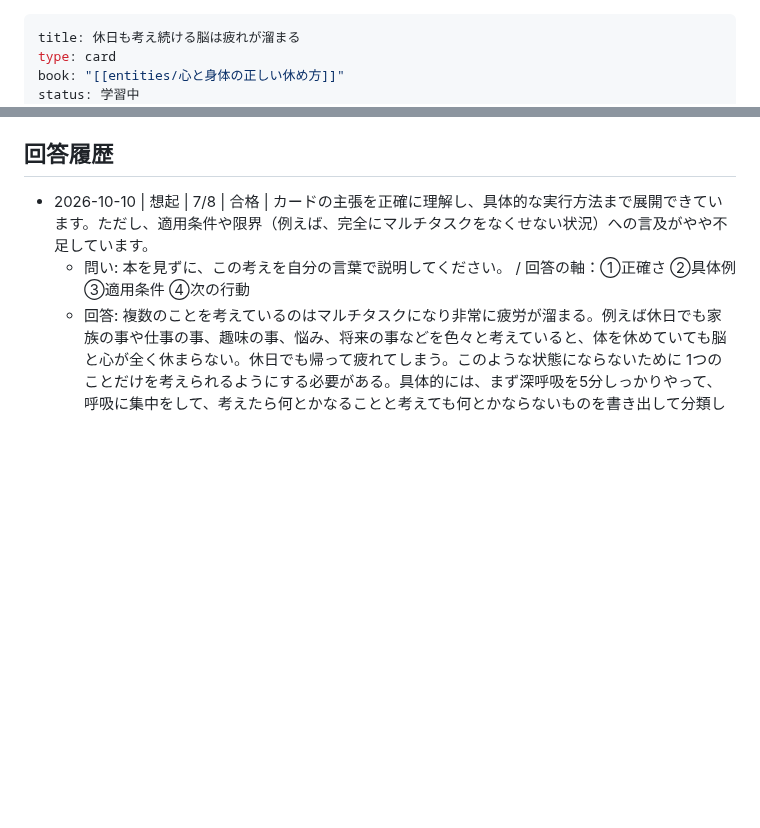
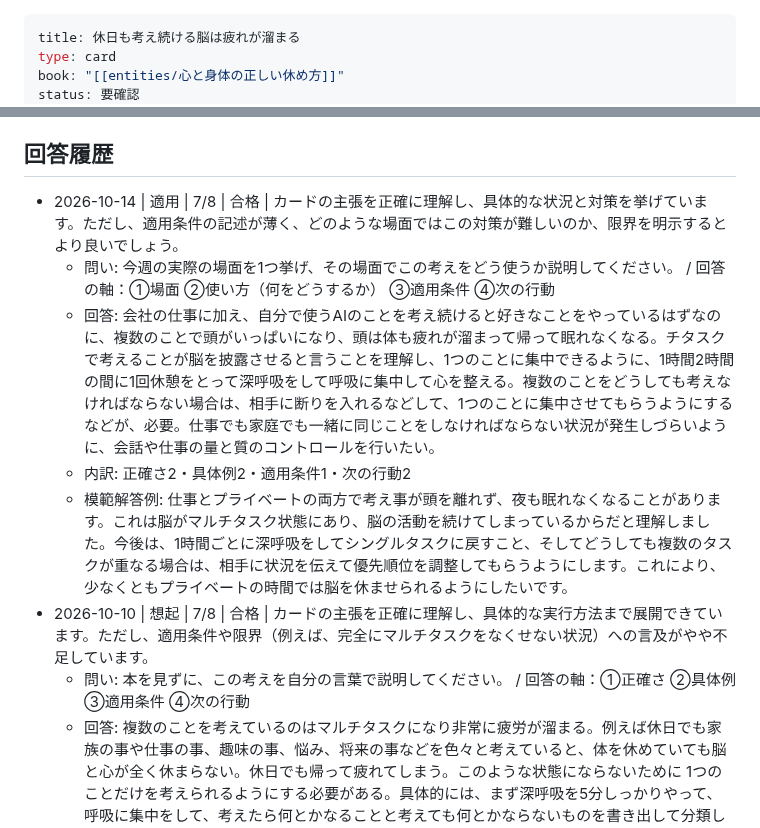
Before and after one commit to horiken1977/mybrain-cards, a Markdown page: 休日も考え続ける脳は疲れが溜まる.md, 2 parts joined by grey strips. Drawn GitHub-style; blank space fills up the shorter version.

```diff
--- a/休日も考え続ける脳は疲れが溜まる.md
+++ b/休日も考え続ける脳は疲れが溜まる.md
@@ -2,5 +2,5 @@
 title: 休日も考え続ける脳は疲れが溜まる
 type: card
 book: "[[entities/心と身体の正しい休め方]]"
-status: 学習中
+status: 要確認
 priority: 高
@@ -32,6 +32,11 @@ tags: [休息, メンタル]
 
 ## 回答履歴
 
+- 2026-10-14 | 適用 | 7/8 | 合格 | カードの主張を正確に理解し、具体的な状況と対策を挙げています。ただし、適用条件の記述が薄く、どのような場面ではこの対策が難しいのか、限界を明示するとより良いでしょう。
+  - 問い: 今週の実際の場面を1つ挙げ、その場面でこの考えをどう使うか説明してください。 / 回答の軸：①場面 ②使い方（何をどうするか） ③適用条件 ④次の行動
+  - 回答: 会社の仕事に加え、自分で使うAIのことを考え続けると好きなことをやっているはずなのに、複数のことで頭がいっぱいになり、頭は体も疲れが溜まって帰って眠れなくなる。チタスクで考えることが脳を披露させると言うことを理解し、1つのことに集中できるように、1時間2時間の間に1回休憩をとって深呼吸をして呼吸に集中して心を整える。複数のことをどうしても考えなければならない場合は、相手に断りを入れるなどして、1つのことに集中させてもらうようにするなどが、必要。仕事でも家庭でも一緒に同じことをしなければならない状況が発生しづらいように、会話や仕事の量と質のコントロールを行いたい。
+  - 内訳: 正確さ2・具体例2・適用条件1・次の行動2
+  - 模範解答例: 仕事とプライベートの両方で考え事が頭を離れず、夜も眠れなくなることがあります。これは脳がマルチタスク状態にあり、脳の活動を続けてしまっているからだと理解しました。今後は、1時間ごとに深呼吸をしてシングルタスクに戻すこと、そしてどうしても複数のタスクが重なる場合は、相手に状況を伝えて優先順位を調整してもらうようにします。これにより、少なくともプライベートの時間では脳を休ませられるようにしたいです。
 - 2026-10-10 | 想起 | 7/8 | 合格 | カードの主張を正確に理解し、具体的な実行方法まで展開できています。ただし、適用条件や限界（例えば、完全にマルチタスクをなくせない状況）への言及がやや不足しています。
   - 問い: 本を見ずに、この考えを自分の言葉で説明してください。 / 回答の軸：①正確さ ②具体例 ③適用条件 ④次の行動
   - 回答: 複数のことを考えているのはマルチタスクになり非常に疲労が溜まる。例えば休日でも家族の事や仕事の事、趣味の事、悩み、将来の事などを色々と考えていると、体を休めていても脳と心が全く休まらない。休日でも帰って疲れてしまう。このような状態にならないために 1つのことだけを考えられるようにする必要がある。具体的には、まず深呼吸を5分しっかりやって、呼吸に集中をして、考えたら何とかなることと考えても何とかならないものを書き出して分類し考えてもどうしようもないものは×重視で削る考えたら何とかなりそうな事は優先度の高いものだけ休みの日に考えるし、一旦自分の中の選択肢から外す。あるいは休日のその日に考えなくても問題ないものであれば、体を動かすことやサウナに行ったりすること、本を読んで集中することなどで1つのことに集中し、脳をシングルタスクにすることが疲労を取る秘訣である。
```
Also changed, not shown: other parts of 休日も考え続ける脳は疲れが溜まる.md (+3 -3 lines).
